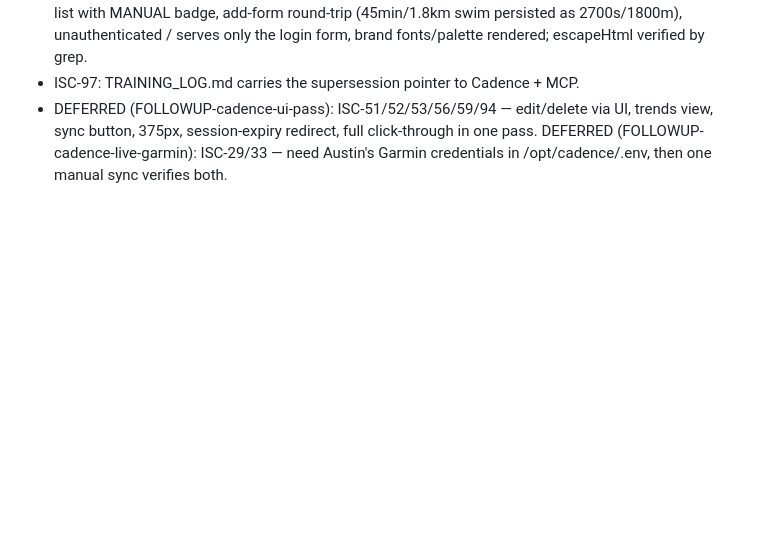
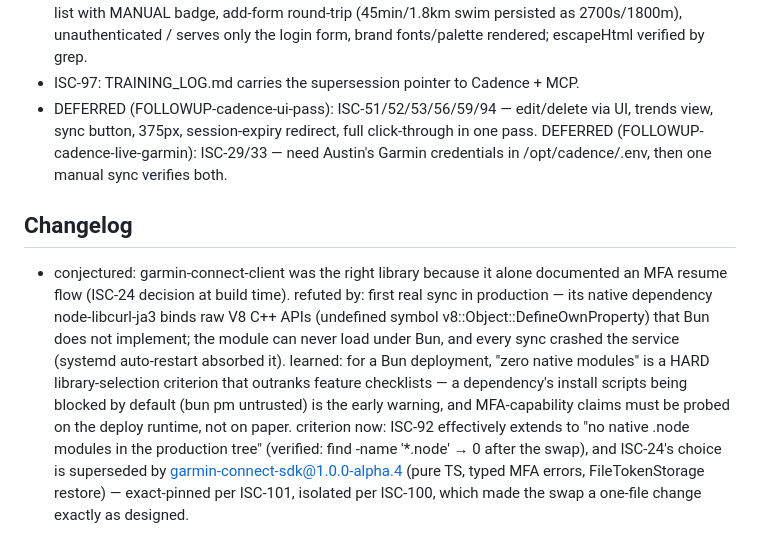
Before and after one commit to arfiala/cadence, a Markdown page: ISA.md, the part around the change. Rendered like a GitHub page; blank space fills up the shorter version.

Commit message:
ISA changelog: Bun-incompatible native module refutation and library swap

```diff
--- a/ISA.md
+++ b/ISA.md
@@ -218,3 +218,7 @@ Cadence is live at `https://fit.austinfiala.com` behind Austin's single-user log
 - ISC-48/49/50/54/55/58: local walkthrough — dashboard gap line ("1 sessions, 0.8 h — need 4 more..."), list with MANUAL badge, add-form round-trip (45min/1.8km swim persisted as 2700s/1800m), unauthenticated / serves only the login form, brand fonts/palette rendered; escapeHtml verified by grep.
 - ISC-97: TRAINING_LOG.md carries the supersession pointer to Cadence + MCP.
 - DEFERRED (FOLLOWUP-cadence-ui-pass): ISC-51/52/53/56/59/94 — edit/delete via UI, trends view, sync button, 375px, session-expiry redirect, full click-through in one pass. DEFERRED (FOLLOWUP-cadence-live-garmin): ISC-29/33 — need Austin's Garmin credentials in /opt/cadence/.env, then one manual sync verifies both.
+
+## Changelog
+
+- conjectured: garmin-connect-client was the right library because it alone documented an MFA resume flow (ISC-24 decision at build time). refuted by: first real sync in production — its native dependency node-libcurl-ja3 binds raw V8 C++ APIs (undefined symbol v8::Object::DefineOwnProperty) that Bun does not implement; the module can never load under Bun, and every sync crashed the service (systemd auto-restart absorbed it). learned: for a Bun deployment, "zero native modules" is a HARD library-selection criterion that outranks feature checklists — a dependency's install scripts being blocked by default (bun pm untrusted) is the early warning, and MFA-capability claims must be probed on the deploy runtime, not on paper. criterion now: ISC-92 effectively extends to "no native .node modules in the production tree" (verified: find -name '*.node' → 0 after the swap), and ISC-24's choice is superseded by garmin-connect-sdk@1.0.0-alpha.4 (pure TS, typed MFA errors, FileTokenStorage restore) — exact-pinned per ISC-101, isolated per ISC-100, which made the swap a one-file change exactly as designed.
```
